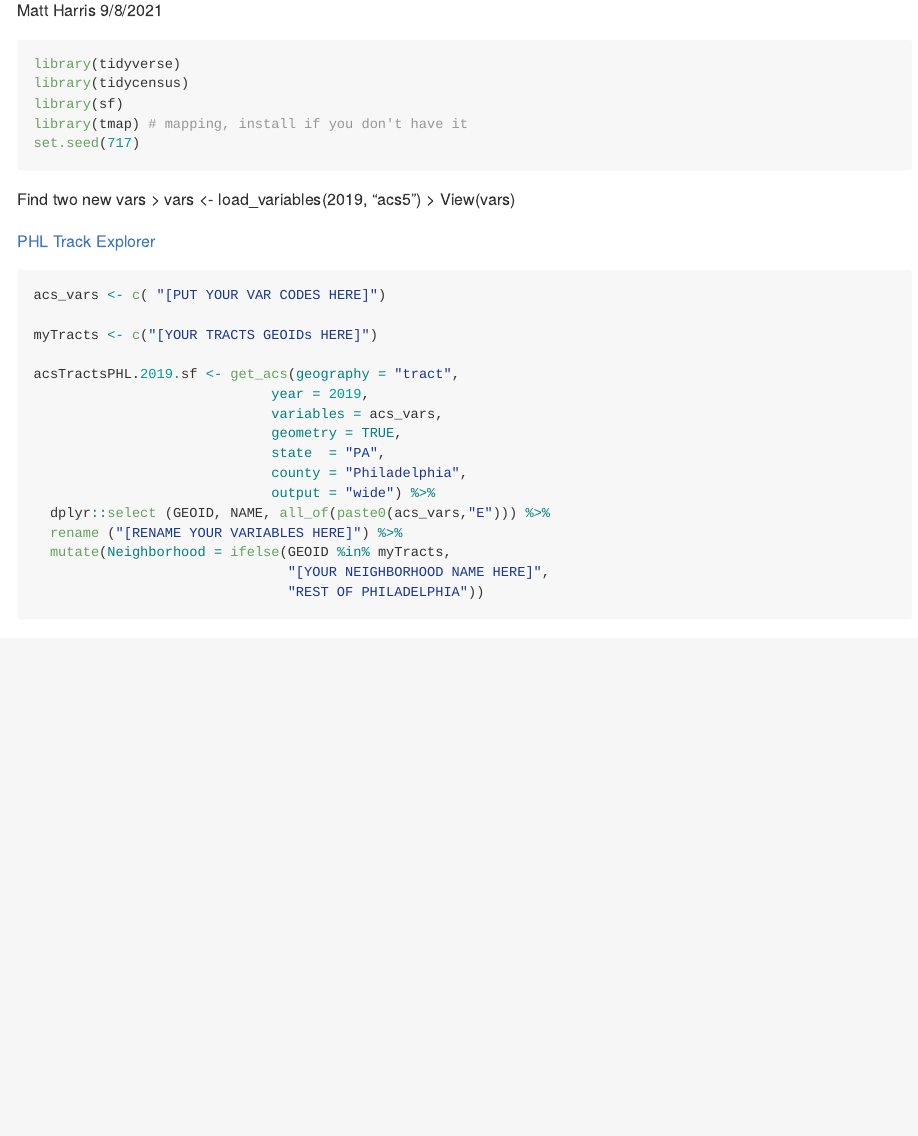
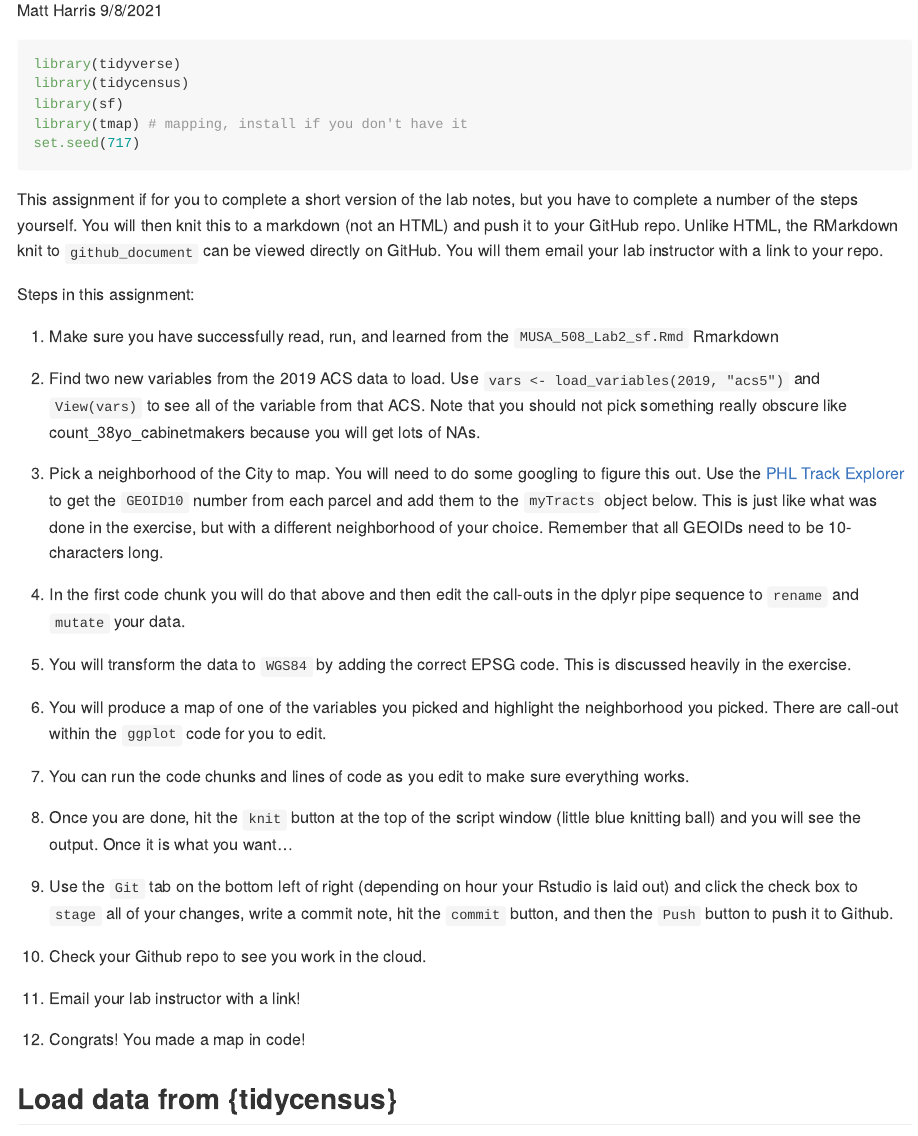
Before and after one commit to yzy2000/MUSA_508_Lab2_sf, an R Markdown document (Lab2_assignment.Rmd): the page in a window 1100 px wide, from 110 px down. Rendered offline with R 4.5, knitr and Pandoc, with nearby package versions; some code elsewhere in the file could not run offline.

Commit message:
update Lab2 assignment

````diff
--- a/Lab2_assignment.Rmd
+++ b/Lab2_assignment.Rmd
@@ -3,6 +3,9 @@ title: "Lab2_assignment"
 author: "Matt Harris"
 date: "9/8/2021"
 output: github_document
+editor_options:
+  markdown:
+    wrap: sentence
 ---
 
 ```{r setup, include=FALSE}
@@ -17,13 +20,48 @@ library(tmap) # mapping, install if you don't have it
 set.seed(717)
 ```
 
+This assignment if for you to complete a short version of the lab notes, but you have to complete a number of the steps yourself.
+You will then knit this to a markdown (not an HTML) and push it to your GitHub repo.
+Unlike HTML, the RMarkdown knit to `github_document` can be viewed directly on GitHub.
+You will them email your lab instructor with a link to your repo.
 
-Find two new vars
-> vars <- load_variables(2019, "acs5")
-> View(vars)
+Steps in this assignment:
 
-[PHL Track Explorer](https://data-phl.opendata.arcgis.com/datasets/census-tracts-2010/explore?location=40.002759%2C-75.119097%2C11.91)
+1.  Make sure you have successfully read, run, and learned from the `MUSA_508_Lab2_sf.Rmd` Rmarkdown
 
+2.  Find two new variables from the 2019 ACS data to load.
+    Use `vars <- load_variables(2019, "acs5")` and `View(vars)` to see all of the variable from that ACS.
+    Note that you should not pick something really obscure like count_38yo_cabinetmakers because you will get lots of NAs.
+
+3.  Pick a neighborhood of the City to map.
+    You will need to do some googling to figure this out.
+    Use the [PHL Track Explorer](https://data-phl.opendata.arcgis.com/datasets/census-tracts-2010/explore?location=40.002759%2C-75.119097%2C11.91) to get the `GEOID10` number from each parcel and add them to the `myTracts` object below.
+    This is just like what was done in the exercise, but with a different neighborhood of your choice.
+    Remember that all GEOIDs need to be 10-characters long.
+
+4.  In the first code chunk you will do that above and then edit the call-outs in the dplyr pipe sequence to `rename` and `mutate` your data.
+
+5.  You will transform the data to `WGS84` by adding the correct EPSG code.
+    This is discussed heavily in the exercise.
+
+6.  You will produce a map of one of the variables you picked and highlight the neighborhood you picked.
+    There are call-out within the `ggplot` code for you to edit.
+
+7.  You can run the code chunks and lines of code as you edit to make sure everything works.
+
+8.  Once you are done, hit the `knit` button at the top of the script window (little blue knitting ball) and you will see the output.
+    Once it is what you want...
+
+9.  Use the `Git` tab on the bottom left of right (depending on hour your Rstudio is laid out) and click the check box to `stage` all of your changes, write a commit note, hit the `commit` button, and then the `Push` button to push it to Github.
+
+10. Check your Github repo to see you work in the cloud.
+
+11. Email your lab instructor with a link!
+
+12. Congrats!
+    You made a map in code!
+
+## Load data from {tidycensus}
 
 ```{r acs_vars, cache = TRUE, message = FALSE, warning = FALSE, results=FALSE}
 acs_vars <- c( "[PUT YOUR VAR CODES HERE]")
@@ -44,3 +82,6 @@ acsTractsPHL.2019.sf <- get_acs(geography = "tract",
                                "REST OF PHILADELPHIA"))
 ```
 
+## Transform to WGS84 with {sf}
+
+```{r}
````
Also changed, not shown: Lab2_assignment.Rmd (5 more changed lines).
